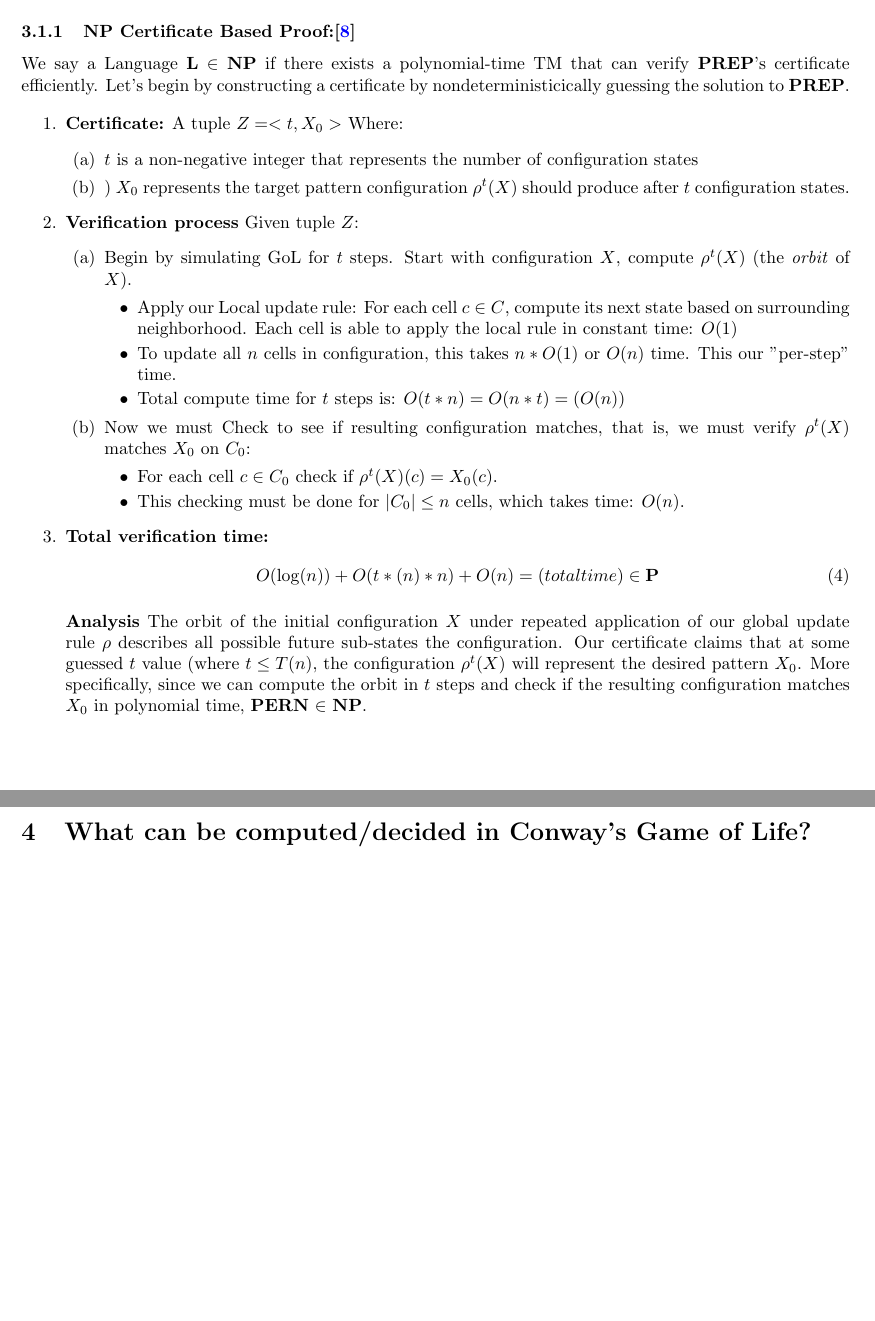
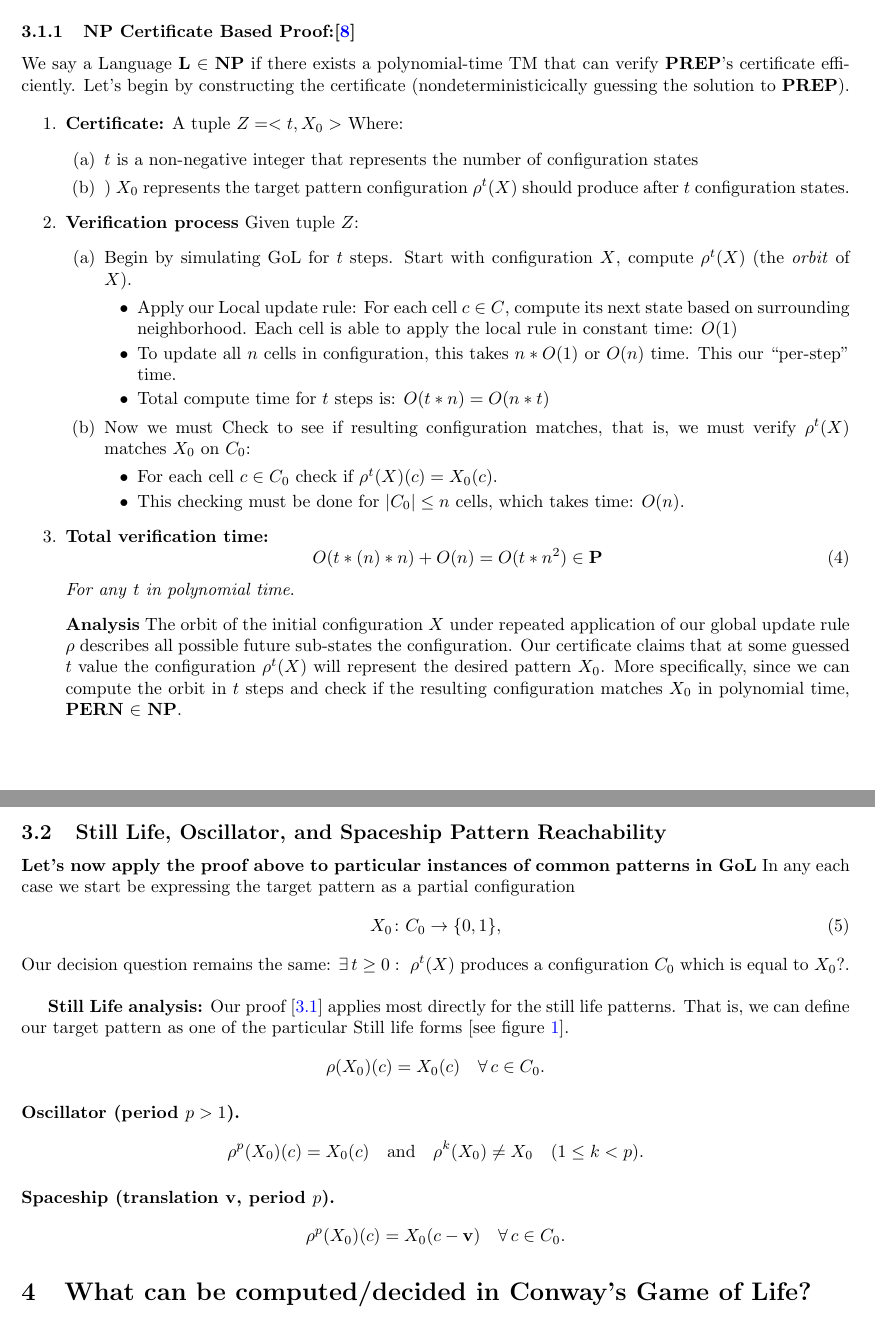
Before and after one commit to akgohain/csci3384_conway, a LaTeX document (write-up.tex): two parts of pages 7 and 8 of 9, joined at a grey line, cut so that both start at the same text, the shorter picture padded with empty space. Compiled offline with pdfLaTeX.

Commit message:
new subsectioj

```diff
--- a/write-up.tex
+++ b/write-up.tex
@@ -245,7 +246,7 @@ Now that we have built out the formal definition of \textbf{GoL} automata, we ca
 \end{itemize}
 
 \subsubsection{NP Certificate Based Proof:\cite{SUTNER199587}}
-We say a  Language \textbf{L} $\in$ \textbf{NP} if there exists a polynomial-time TM that can verify \textbf{PREP}'s certificate efficiently. Let's begin by constructing a certificate by nondeterministicically guessing the solution to \textbf{PREP}.
+We say a  Language \textbf{L} $\in$ \textbf{NP} if there exists a polynomial-time TM that can verify \textbf{PREP}'s certificate efficiently. Let's begin by constructing the certificate (nondeterministicically guessing the solution to \textbf{PREP}).
 
 \begin{enumerate}
     \item \textbf{Certificate:} A tuple $Z = <t, X_0 >$
@@ -259,8 +260,8 @@ We say a  Language \textbf{L} $\in$ \textbf{NP} if there exists a polynomial-tim
         \item Begin by simulating GoL for $t$ steps. Start with configuration $X$, compute $\rho^t(X)$ (the \textit{orbit} of $X$).
         \begin{itemize}
             \item Apply our Local update rule: For each cell $c \in C$, compute its next state based on surrounding neighborhood. Each cell is able to apply the local rule in constant time: $O(1)$
-            \item To update all $n$ cells in configuration, this takes $n*O(1)$ or $O(n)$ time. This our "per-step" time.
-            \item Total compute time for $t$ steps is: $O(t * n) = O(n * t) = (O(n))$
+            \item To update all $n$ cells in configuration, this takes $n*O(1)$ or $O(n)$ time. This our ``per-step" time.
+            \item Total compute time for $t$ steps is: $O(t * n) = O(n * t)$
         \end{itemize}
         \item Now we must Check to see if resulting configuration matches, that is, we must verify $\rho^t(X)$  matches $X_0$ on $C_0$:
         \begin{itemize}
@@ -271,13 +272,43 @@ We say a  Language \textbf{L} $\in$ \textbf{NP} if there exists a polynomial-tim
 
     \item \textbf{Total verification time: }
       \begin{equation}
-        O(\log(n))+O(t*(n)*n)+O(n)= (total time) \in \textbf{P}
+        O(t*(n)*n)+O(n)= O(t *n^2) \in \textbf{P}
     \end{equation}
-
+    \textit{For any} $t$ \textit{in polynomial time}.
   \item[]\textbf{Analysis}
-    The orbit of the initial configuration $X$ under repeated application of our global update rule $\rho$ describes all possible future sub-states the configuration. Our certificate claims that at some guessed $t$ value (where $t \leq T(n)$, the configuration $\rho^t(X)$ will represent the desired pattern $X_0$. More specifically, since we can compute the orbit in $t$ steps and check if the resulting configuration matches $X_0$ in polynomial time, \textbf{PERN} $\in$ \textbf{NP}.
+    The orbit of the initial configuration $X$ under repeated application of our global update rule $\rho$ describes all possible future sub-states the configuration. Our certificate claims that at some guessed $t$ value the configuration $\rho^t(X)$ will represent the desired pattern $X_0$. More specifically, since we can compute the orbit in $t$ steps and check if the resulting configuration matches $X_0$ in polynomial time, \textbf{PERN} $\in$ \textbf{NP}.
 \end{enumerate}
 
+\subsection{Still Life, Oscillator, and Spaceship Pattern Reachability}
+
+\textbf{Let's now apply the proof above to particular instances of common patterns in GoL}
+In any each case we start be expressing the target pattern as a partial configuration
+\begin{equation}
+  X_0 \colon C_0 \to \{0,1\},
+\end{equation}
+Our decision question remains the same: $\exists\,t\ge0:\ \rho^t(X)$ produces a configuration ${C_0}$ which is equal to $X_0$?.
+
+\
+\
+
+\textbf{Still Life analysis:}
+Our proof [\ref{NP_proof}] applies most directly for the still life patterns. That is, we can define our target pattern as one of the particular Still life forms [see figure \ref{stil_lifes}].
+\[
+  \rho(X_0)(c) = X_0(c)\quad\forall\,c\in C_0.
+\]
+
+\paragraph{Oscillator (period \(p>1\)).}
+\[
+  \rho^p(X_0)(c) = X_0(c)
+  \quad\text{and}\quad
+  \rho^k(X_0)\neq X_0\quad(1\le k<p).
+\]
+
+\paragraph{Spaceship (translation \(\mathbf v\), period \(p\)).}
+\[
+  \rho^p(X_0)(c) = X_0(c - \mathbf v)
+  \quad\forall\,c\in C_0.
+\]
 
 
 \section{What can be computed/decided in Conway’s Game of Life?}
```
Also changed, not shown: write-up.tex (1 more changed lines).
